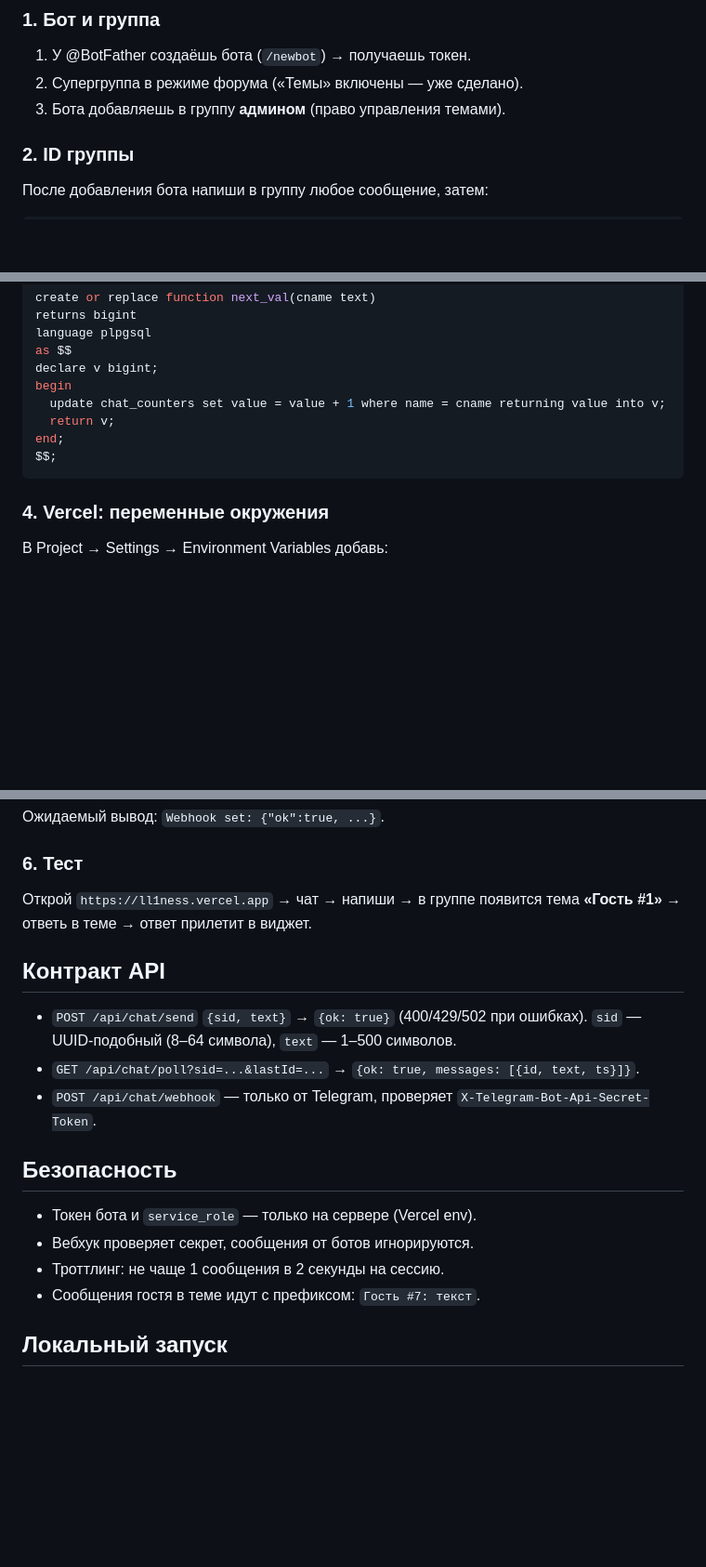
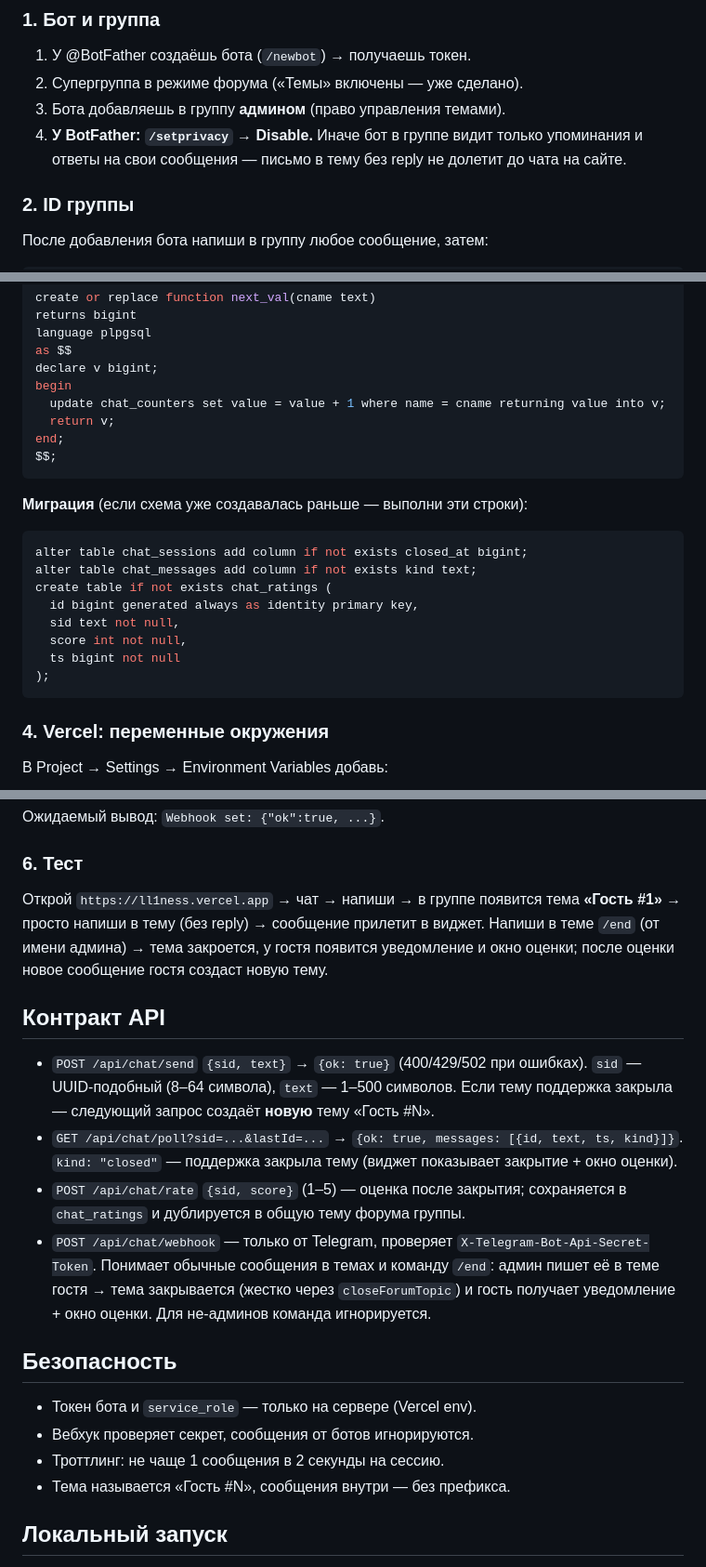
Before and after one commit to ll1ness/website, a Markdown page: TELEGRAM_CHAT.md, 3 parts joined by grey strips. Shown at 93% size. Rendered like a GitHub page; blank space fills up the shorter version.

Commit message:
docs: document /end command and rating flow

````diff
--- a/TELEGRAM_CHAT.md
+++ b/TELEGRAM_CHAT.md
@@ -28,6 +28,9 @@
 1. У @BotFather создаёшь бота (`/newbot`) → получаешь токен.
 2. Супергруппа в режиме форума («Темы» включены — уже сделано).
 3. Бота добавляешь в группу **админом** (право управления темами).
+4. **У BotFather: `/setprivacy` → Disable.** Иначе бот в группе видит только
+   упоминания и ответы на свои сообщения — письмо в тему без reply не долетит
+   до чата на сайте.
 
 ### 2. ID группы
 
@@ -88,6 +91,19 @@ end;
 $$;
 ```
 
+**Миграция** (если схема уже создавалась раньше — выполни эти строки):
+
+```sql
+alter table chat_sessions add column if not exists closed_at bigint;
+alter table chat_messages add column if not exists kind text;
+create table if not exists chat_ratings (
+  id bigint generated always as identity primary key,
+  sid text not null,
+  score int not null,
+  ts bigint not null
+);
+```
+
 ### 4. Vercel: переменные окружения
 
 В Project → Settings → Environment Variables добавь:
@@ -119,22 +135,31 @@ node scripts/set-webhook.js https://ll1ness.vercel.app/api/chat/webhook
 ### 6. Тест
 
 Открой `https://ll1ness.vercel.app` → чат → напиши → в группе появится тема
-**«Гость #1»** → ответь в теме → ответ прилетит в виджет.
+**«Гость #1»** → просто напиши в тему (без reply) → сообщение прилетит в виджет.
+Напиши в теме `/end` (от имени админа) → тема закроется, у гостя появится уведомление и окно
+оценки; после оценки новое сообщение гостя создаст новую тему.
 
 ## Контракт API
 
 - `POST /api/chat/send` `{sid, text}` → `{ok: true}` (400/429/502 при ошибках).
   `sid` — UUID-подобный (8–64 символа), `text` — 1–500 символов.
-- `GET /api/chat/poll?sid=...&lastId=...` → `{ok: true, messages: [{id, text, ts}]}`.
+  Если тему поддержка закрыла — следующий запрос создаёт **новую** тему «Гость #N».
+- `GET /api/chat/poll?sid=...&lastId=...` → `{ok: true, messages: [{id, text, ts, kind}]}`.
+  `kind: "closed"` — поддержка закрыла тему (виджет показывает закрытие + окно оценки).
+- `POST /api/chat/rate` `{sid, score}` (1–5) — оценка после закрытия; сохраняется
+  в `chat_ratings` и дублируется в общую тему форума группы.
 - `POST /api/chat/webhook` — только от Telegram, проверяет
-  `X-Telegram-Bot-Api-Secret-Token`.
+  `X-Telegram-Bot-Api-Secret-Token`. Понимает обычные сообщения в темах
+  и команду `/end`: админ пишет её в теме гостя → тема закрывается
+  (жестко через `closeForumTopic`) и гость получает уведомление + окно оценки.
+  Для не-админов команда игнорируется.
 
 ## Безопасность
 
 - Токен бота и `service_role` — только на сервере (Vercel env).
 - Вебхук проверяет секрет, сообщения от ботов игнорируются.
 - Троттлинг: не чаще 1 сообщения в 2 секунды на сессию.
-- Сообщения гостя в теме идут с префиксом: `Гость #7: текст`.
+- Тема называется «Гость #N», сообщения внутри — без префикса.
 
 ## Локальный запуск
 
````
